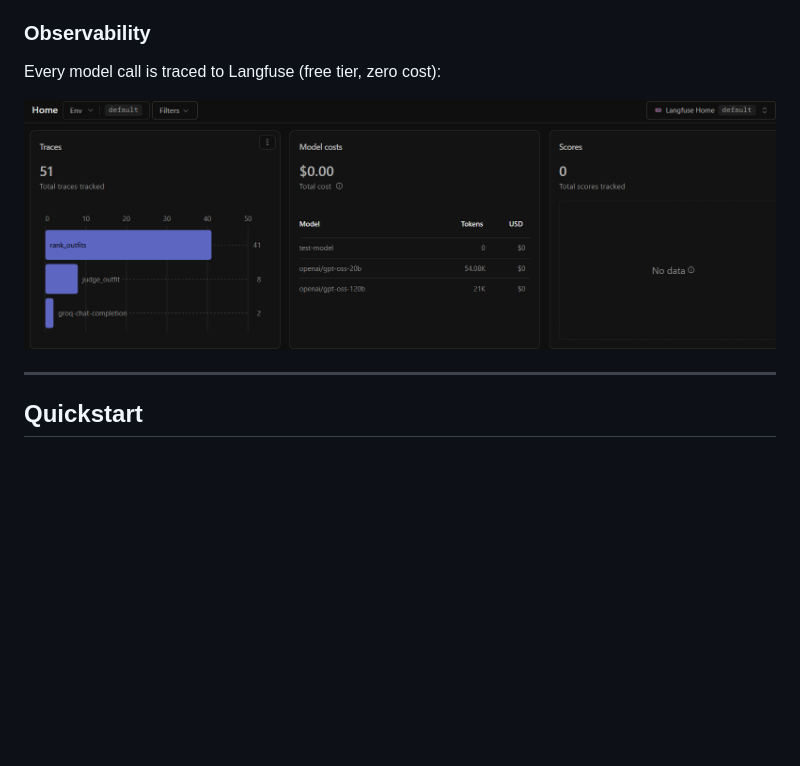
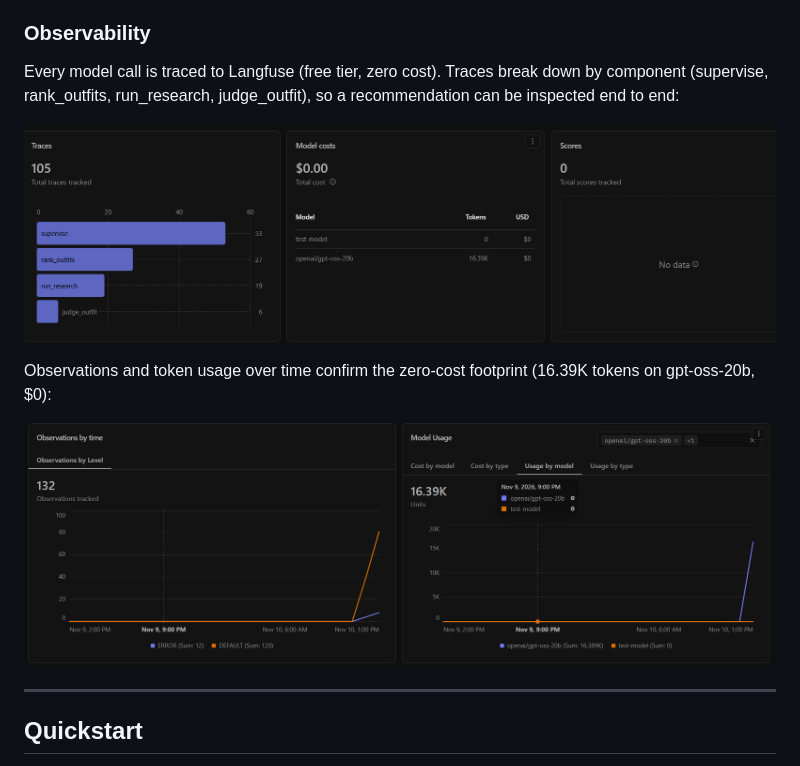
Before and after one commit to yanagupta1/ClosetGraph, a Markdown page: README.md, the part around the change. GitHub-like rendering; pictures changed too: docs/langfuse-dashboard.png, docs/langfuse-usage.png (added); blank space fills up the shorter version.

```diff
--- a/README.md
+++ b/README.md
@@ -99,9 +99,13 @@ Methodology, metrics, the 20B-vs-120B model comparison, routing eval versions, a
 
 ### Observability
 
-Every model call is traced to Langfuse (free tier, zero cost):
+Every model call is traced to Langfuse (free tier, zero cost). Traces break down by component (supervise, rank_outfits, run_research, judge_outfit), so a recommendation can be inspected end to end:
 
-![Langfuse dashboard showing traced runs at $0 cost](docs/langfuse-dashboard.png)
+![Langfuse dashboard: 105 traced runs across supervise, rank_outfits, run_research and judge_outfit at $0 total cost](docs/langfuse-dashboard.png)
+
+Observations and token usage over time confirm the zero-cost footprint (16.39K tokens on gpt-oss-20b, $0):
+
+![Langfuse observations by time and model usage, 16.39K tokens at zero cost](docs/langfuse-usage.png)
 
 ---
 
```
Also changed, not shown: roadmap.md (+2 -17 lines).
